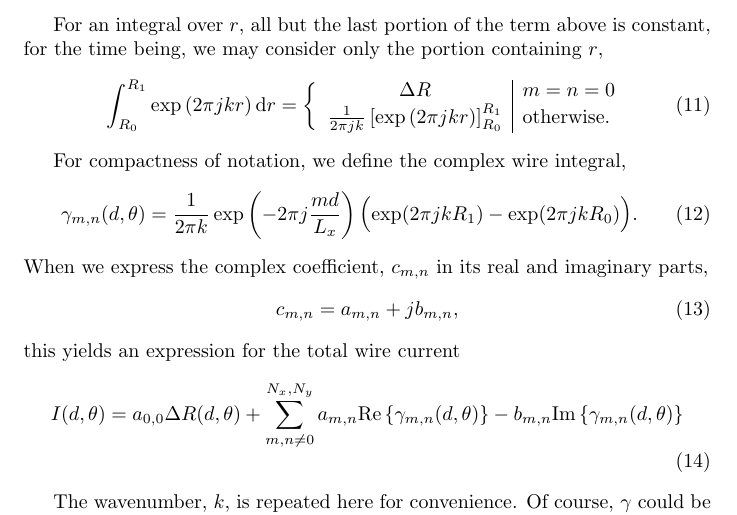
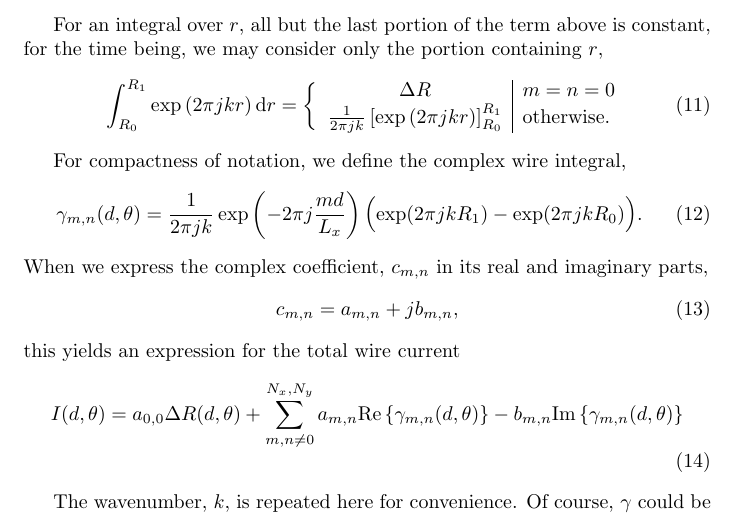
Before and after one commit to chmarti1/wire, a LaTeX document (docs/wire.tex): part of page 3 of 5, cut so that both start at the same text. Compiled offline with pdfLaTeX.

Commit message:
Corrected missing 'j' in equation 12

```diff
--- a/docs/wire.tex
+++ b/docs/wire.tex
@@ -82,7 +82,7 @@ For an integral over $r$, all but the last portion of the term above is constant
 
 For compactness of notation, we define the complex wire integral,
 \begin{align}
-\gamma_{m,n}(d,\theta) = \frac{1}{2\pi k}\exp\left(-2\pi j \frac{md}{L_x}\right) \Bigl( \exp(2\pi j k R_1) - \exp(2\pi j k R_0) \Bigr).
+\gamma_{m,n}(d,\theta) = \frac{1}{2\pi j k}\exp\left(-2\pi j \frac{md}{L_x}\right) \Bigl( \exp(2\pi j k R_1) - \exp(2\pi j k R_0) \Bigr).
 \end{align}
 When we express the complex coefficient, $c_{m,n}$ in its real and imaginary parts,
 \begin{align}
```
Also changed, not shown: docs/wire.pdf, 1 other file.
